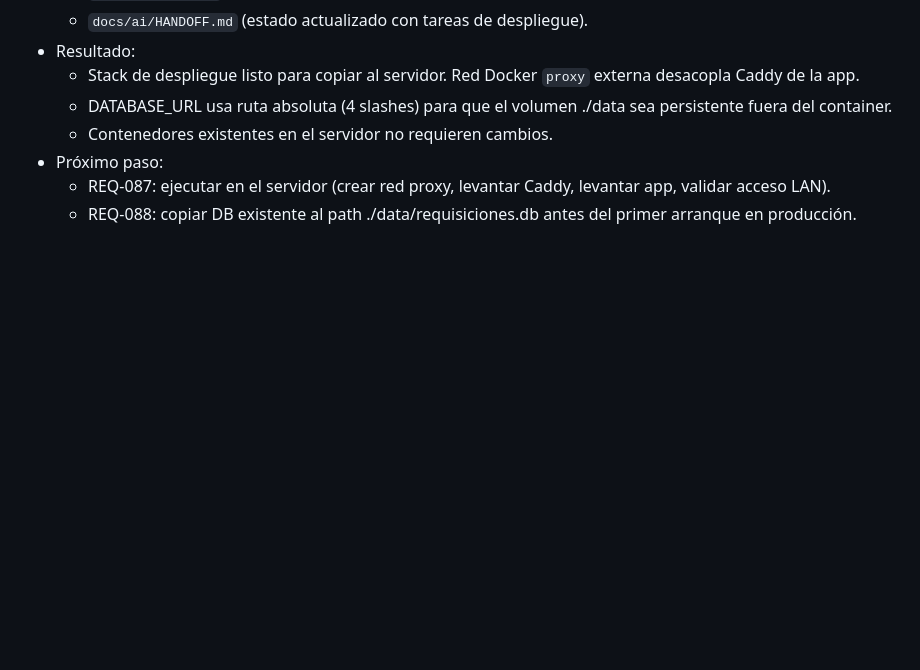
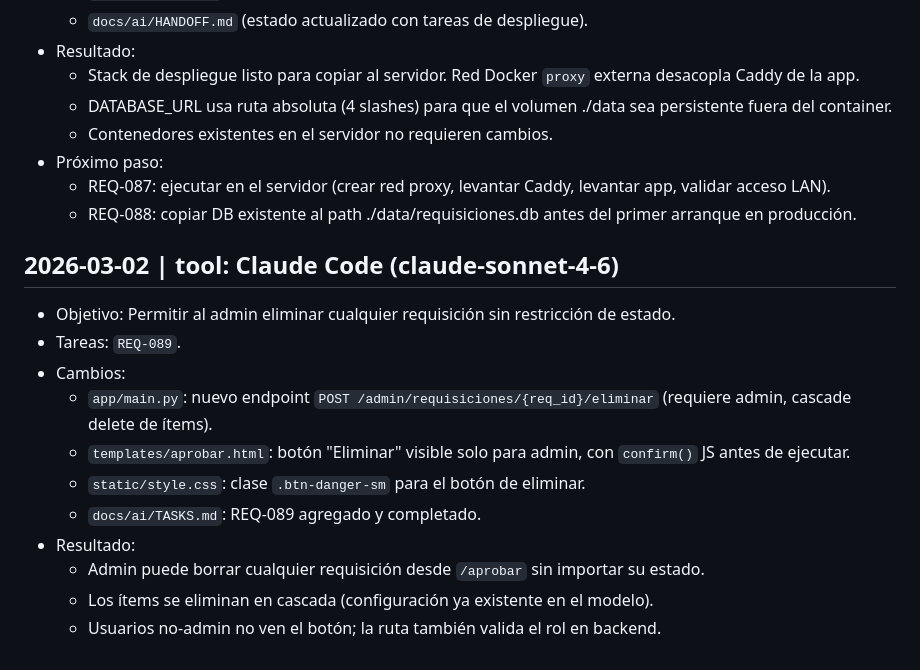
Before and after one commit to ECamposR/requis-minimal, a Markdown page: docs/ai/WORKLOG.md, the part around the change. Rendered like a GitHub page; blank space fills up the shorter version.

Commit message:
docs: register REQ-089 in governance (admin delete requisicion)

```diff
--- a/docs/ai/WORKLOG.md
+++ b/docs/ai/WORKLOG.md
@@ -1824,3 +1824,16 @@
 - Próximo paso:
   - REQ-087: ejecutar en el servidor (crear red proxy, levantar Caddy, levantar app, validar acceso LAN).
   - REQ-088: copiar DB existente al path ./data/requisiciones.db antes del primer arranque en producción.
+
+## 2026-03-02 | tool: Claude Code (claude-sonnet-4-6)
+- Objetivo: Permitir al admin eliminar cualquier requisición sin restricción de estado.
+- Tareas: `REQ-089`.
+- Cambios:
+  - `app/main.py`: nuevo endpoint `POST /admin/requisiciones/{req_id}/eliminar` (requiere admin, cascade delete de ítems).
+  - `templates/aprobar.html`: botón "Eliminar" visible solo para admin, con `confirm()` JS antes de ejecutar.
+  - `static/style.css`: clase `.btn-danger-sm` para el botón de eliminar.
+  - `docs/ai/TASKS.md`: REQ-089 agregado y completado.
+- Resultado:
+  - Admin puede borrar cualquier requisición desde `/aprobar` sin importar su estado.
+  - Los ítems se eliminan en cascada (configuración ya existente en el modelo).
+  - Usuarios no-admin no ven el botón; la ruta también valida el rol en backend.
```
Also changed, not shown: docs/ai/TASKS.md (+3 -0 lines).
